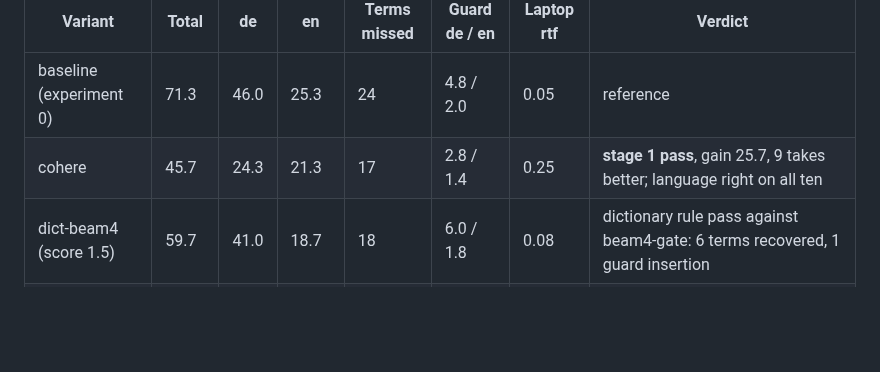
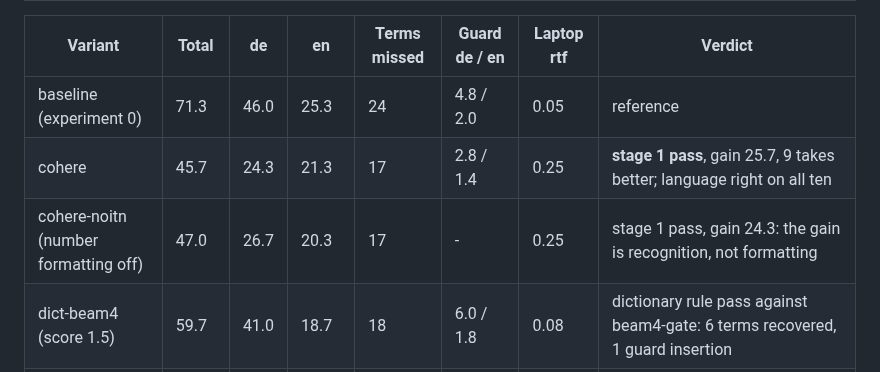
Before and after one commit to dothackerman/pixel-local-dictation, a Markdown page: docs/autoresearch.md, the part around the change. GitHub-like rendering; blank space fills up the shorter version.

Commit message:
Brief: Cohere without number formatting still gains 24 words

```diff
--- a/docs/autoresearch.md
+++ b/docs/autoresearch.md
@@ -161,6 +161,7 @@ fewer terms missed; dictionary variants rank by terms recovered. `tools/lab.py l
 |---|---|---|---|---|---|---|---|
 | baseline (experiment 0) | 71.3 | 46.0 | 25.3 | 24 | 4.8 / 2.0 | 0.05 | reference |
 | cohere | 45.7 | 24.3 | 21.3 | 17 | 2.8 / 1.4 | 0.25 | **stage 1 pass**, gain 25.7, 9 takes better; language right on all ten |
+| cohere-noitn (number formatting off) | 47.0 | 26.7 | 20.3 | 17 | - | 0.25 | stage 1 pass, gain 24.3: the gain is recognition, not formatting |
 | dict-beam4 (score 1.5) | 59.7 | 41.0 | 18.7 | 18 | 6.0 / 1.8 | 0.08 | dictionary rule pass against beam4-gate: 6 terms recovered, 1 guard insertion |
 | dict-beam4-s3 (score 3.0) | 69.0 | 42.0 | 27.0 | 22 | 5.7 / 2.6 | 0.08 | fail: 7 guard insertions; score 6 was destructive in the smoke test |
 | beam4-gate | 68.7 | 46.3 | 22.3 | 24 | 6.6 / 1.8 | 0.08 | fail: 2.7 words, and worse on the guard's German |
```
